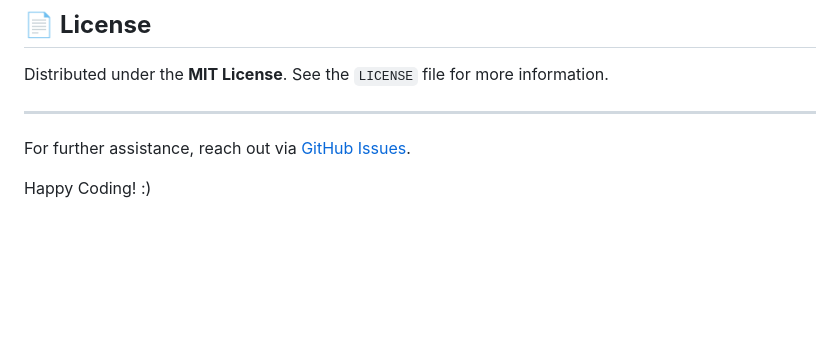
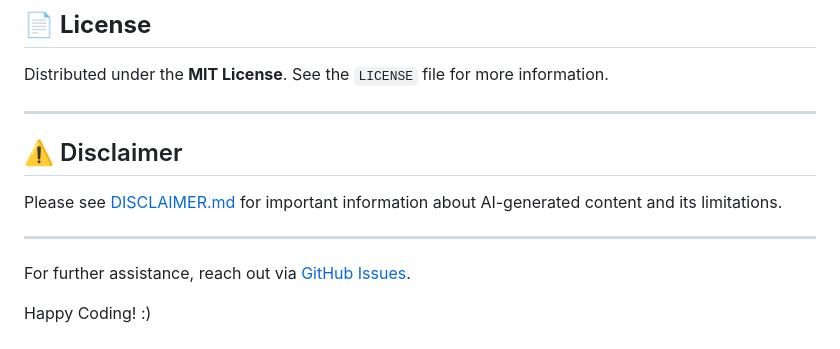
Before and after one commit to slfagrouche/TUTOR, a Markdown page: README.md, the part around the change. GitHub-like rendering; blank space fills up the shorter version.

Commit message:
Add reference to DISCLAIMER.md in README

```diff
--- a/README.md
+++ b/README.md
@@ -90,6 +90,12 @@ Distributed under the **MIT License**. See the `LICENSE` file for more informati
 
 ---
 
+## ⚠️ Disclaimer
+
+Please see [DISCLAIMER.md](DISCLAIMER.md) for important information about AI-generated content and its limitations.
+
+---
+
 For further assistance, reach out via [GitHub Issues](https://github.com/slfagrouche/TUTOR/issues).
 
 Happy Coding! :)
```
Also changed, not shown: DISCLAIMER.md (added, +21 -0 lines).
